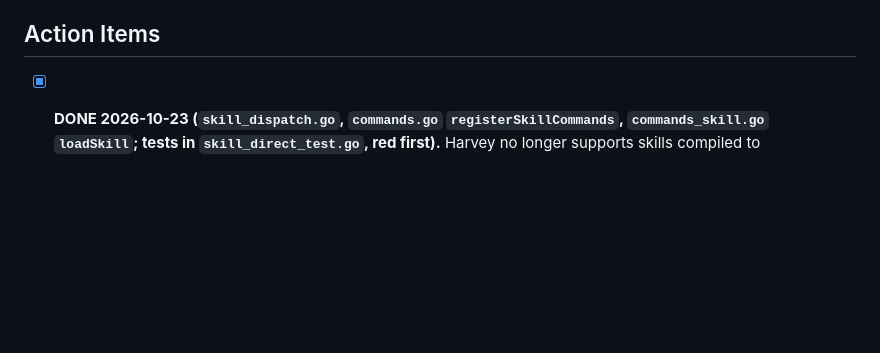
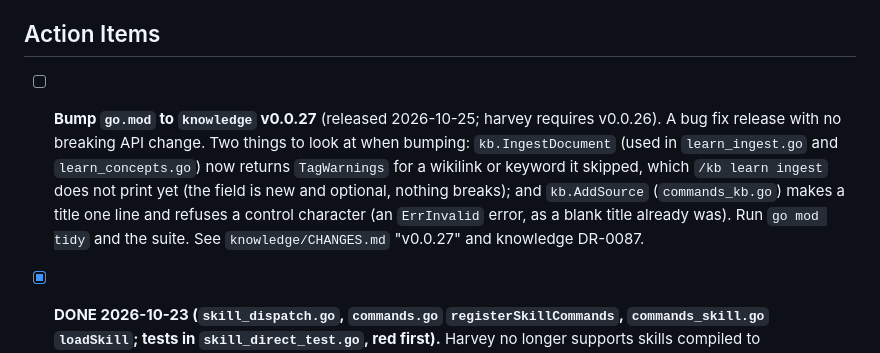
Before and after one commit to rsdoiel/harvey, a Markdown page: TODO.md, the part around the change. Rendered like a GitHub page; blank space fills up the shorter version.

Commit message:
TODO: bump knowledge to v0.0.27
Co-Authored-By: Claude Sonnet 5.5 <noreply@anthropic.com>

```diff
--- a/TODO.md
+++ b/TODO.md
@@ -142,6 +142,13 @@ Extracting memories from /home/rsdoiel/Laboratory/agents/sessions/harvey-session
   **Survey done 2026-09-25:** `exit-codes-survey.md` (baseline of 41 table rows, 20 harvey and 21 assay, decisions Q1-Q5, plan H0-H6). Plan: `exit-codes-plan.md`. **H0-H5 done 2026-09-25**, committed. **H6 done 2026-09-27**: `scripts/compare-exit-codes.py` + `scripts/README.md` (old-vs-new harness, modelled on `knowledge`'s, closed-port backend, `pgrep ollama` guard); run against the v0.0.16 baseline (`df39cfe`, via a throwaway `git worktree`) — 32 commands changed exit code, every one matching the survey/DR-0005 table exactly, no exit 70, no hang, no stray Ollama process. `harvey/decisions/0005-*.md` written and **accepted** by RSDOIEL. `CHANGES.md` `## Unreleased` has the upgrade table.
 
 ## Action Items
+
+- [ ] **Bump `go.mod` to `knowledge` v0.0.27** (released 2026-10-25; harvey requires v0.0.26). A bug fix release with no
+  breaking API change. Two things to look at when bumping: `kb.IngestDocument` (used in `learn_ingest.go` and
+  `learn_concepts.go`) now returns `TagWarnings` for a wikilink or keyword it skipped, which `/kb learn ingest`
+  does not print yet (the field is new and optional, nothing breaks); and `kb.AddSource` (`commands_kb.go`) makes a
+  title one line and refuses a control character (an `ErrInvalid` error, as a blank title already was). Run `go mod tidy` and the suite.
+  See `knowledge/CHANGES.md` "v0.0.27" and knowledge DR-0087.
 
 - [x] **DONE 2026-10-23 (`skill_dispatch.go`, `commands.go` `registerSkillCommands`, `commands_skill.go` `loadSkill`; tests in `skill_direct_test.go`, red first).**
   Harvey no longer supports skills compiled to Bash/PowerShell; it uses a skill directly. Every skill is now a
```
